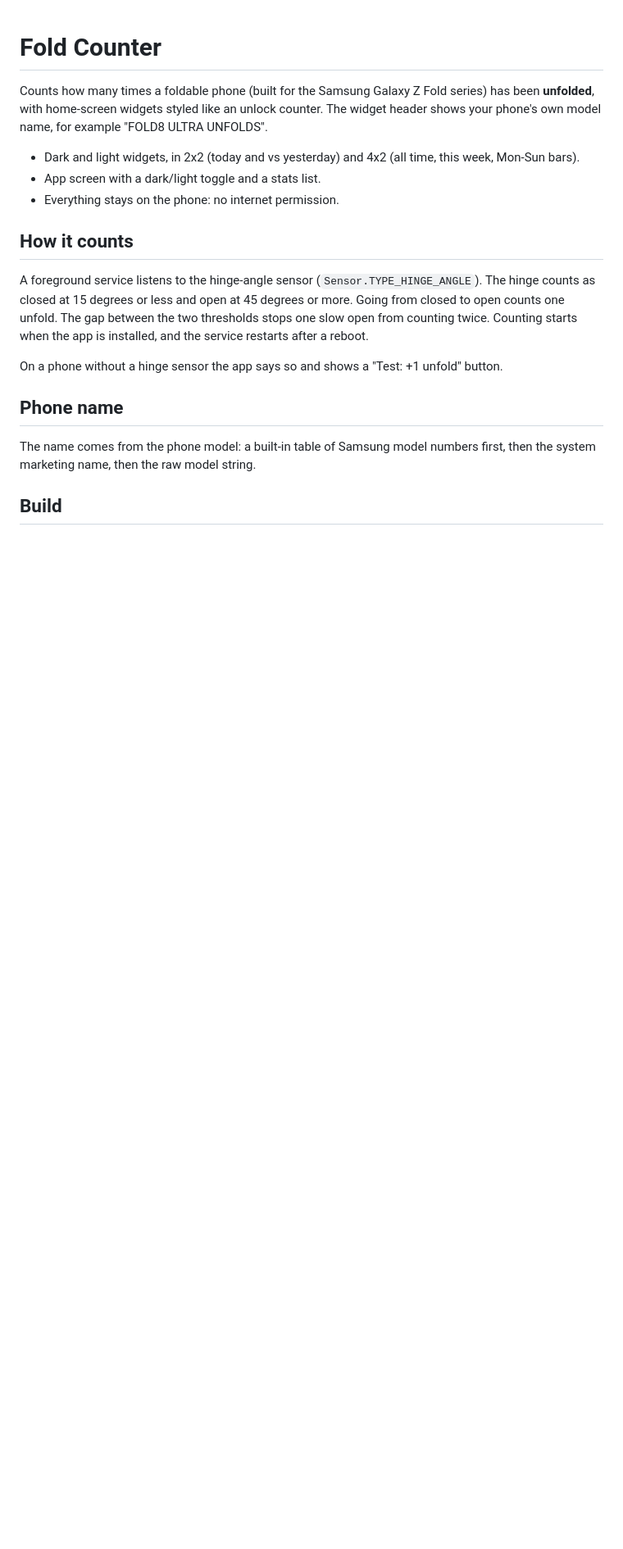
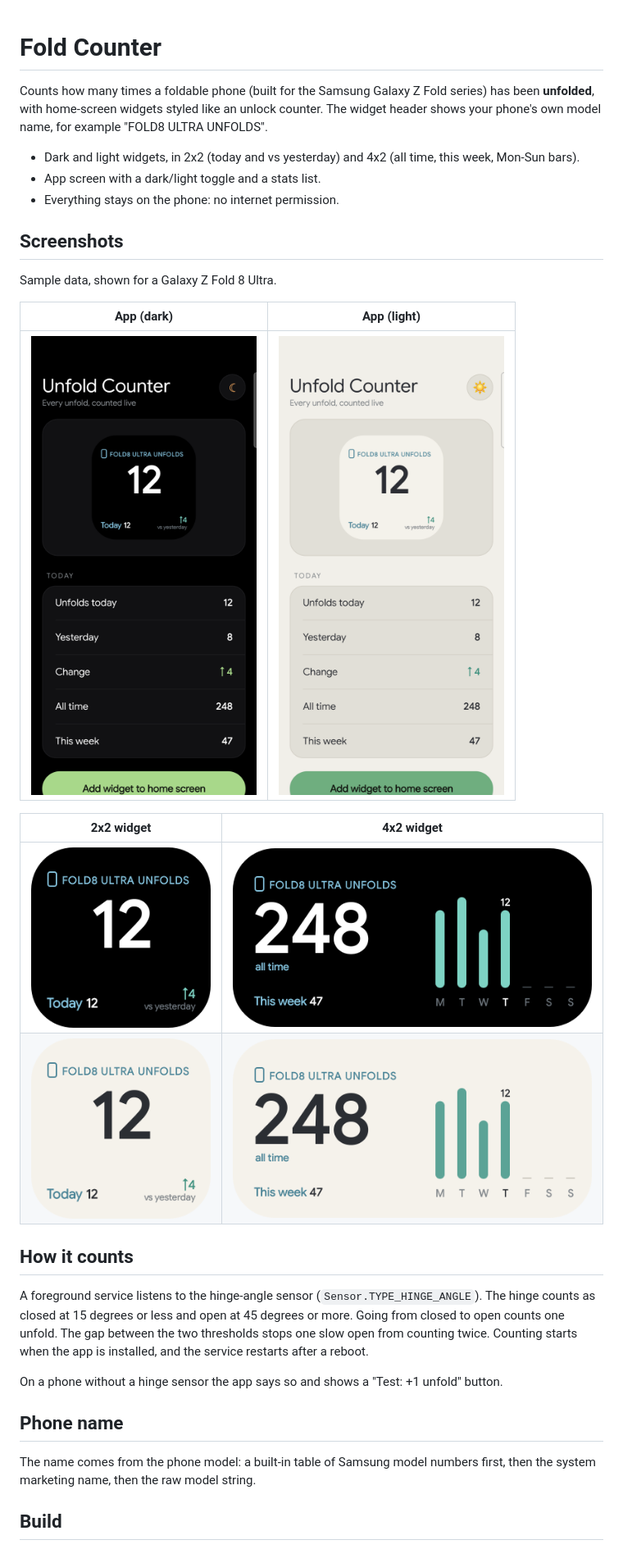
Before and after one commit to thepracticalobserver/fold-counter, a Markdown page: README.md, the part around the change. Shown at 82% size. GitHub-like rendering; pictures changed too: docs/app-dark.png (added), docs/app-light.png (added), docs/widget-small_dark.png (added); blank space fills up the shorter version.

Commit message:
Restyle test button, add screenshots to README

```diff
--- a/README.md
+++ b/README.md
@@ -5,6 +5,19 @@ Counts how many times a foldable phone (built for the Samsung Galaxy Z Fold seri
 - Dark and light widgets, in 2x2 (today and vs yesterday) and 4x2 (all time, this week, Mon-Sun bars).
 - App screen with a dark/light toggle and a stats list.
 - Everything stays on the phone: no internet permission.
+
+## Screenshots
+
+Sample data, shown for a Galaxy Z Fold 8 Ultra.
+
+| App (dark) | App (light) |
+| :---: | :---: |
+| <img src="docs/app-dark.png" width="300" /> | <img src="docs/app-light.png" width="300" /> |
+
+| 2x2 widget | 4x2 widget |
+| :---: | :---: |
+| <img src="docs/widget-small_dark.png" width="220" /> | <img src="docs/widget-wide_dark.png" width="440" /> |
+| <img src="docs/widget-small_light.png" width="220" /> | <img src="docs/widget-wide_light.png" width="440" /> |
 
 ## How it counts
 
```
Also changed, not shown: 1 other file.
